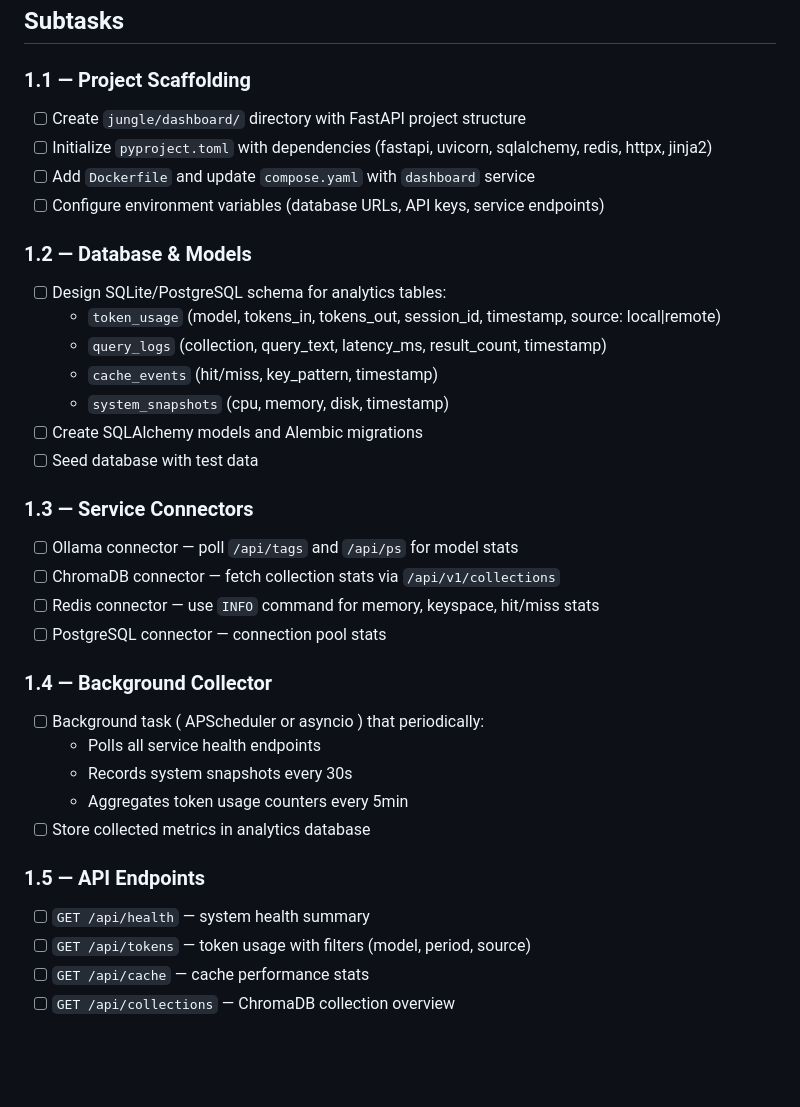
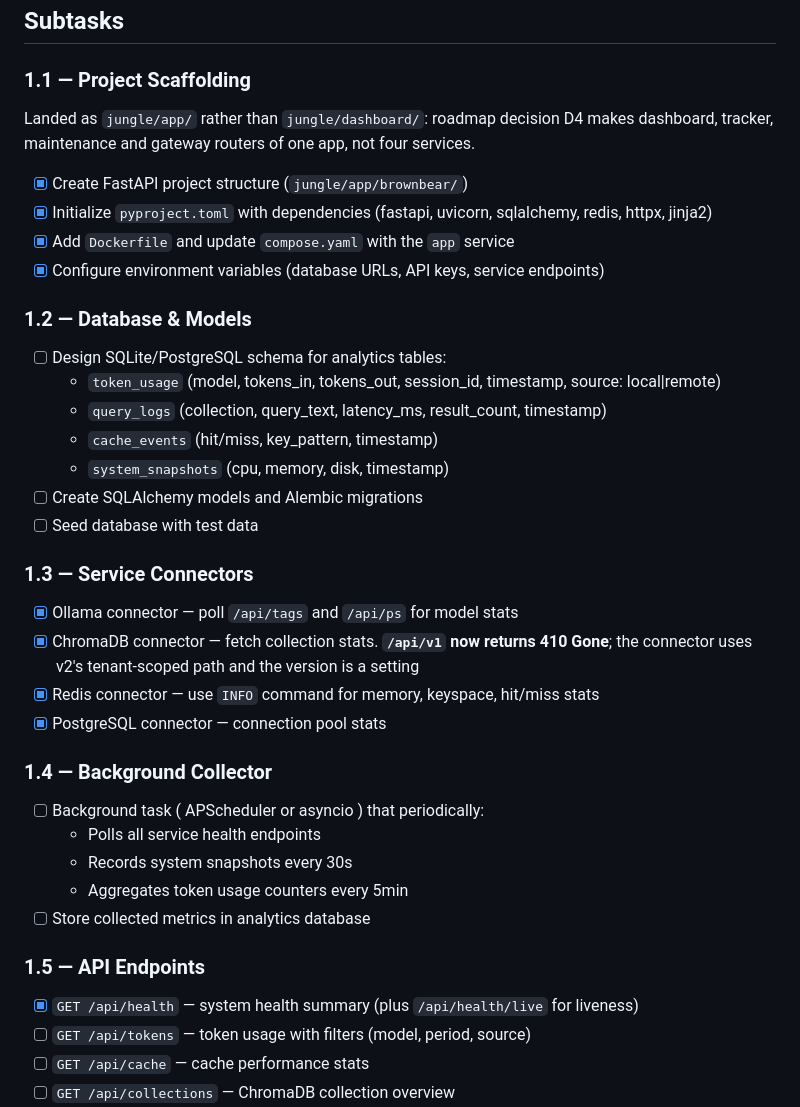
Before and after one commit to prio101/Brown-Bear, a Markdown page: jungle/001-fastapi-dashboard-analytics.md, the part around the change. GitHub-like rendering; blank space fills up the shorter version.

```diff
--- a/jungle/001-fastapi-dashboard-analytics.md
+++ b/jungle/001-fastapi-dashboard-analytics.md
@@ -44,10 +44,12 @@ Build a Python FastAPI application that serves as a real-time dashboard and anal
 ## Subtasks
 
 ### 1.1 — Project Scaffolding
-- [ ] Create `jungle/dashboard/` directory with FastAPI project structure
-- [ ] Initialize `pyproject.toml` with dependencies (fastapi, uvicorn, sqlalchemy, redis, httpx, jinja2)
-- [ ] Add `Dockerfile` and update `compose.yaml` with `dashboard` service
-- [ ] Configure environment variables (database URLs, API keys, service endpoints)
+Landed as `jungle/app/` rather than `jungle/dashboard/`: roadmap decision D4 makes
+dashboard, tracker, maintenance and gateway routers of one app, not four services.
+- [x] Create FastAPI project structure (`jungle/app/brownbear/`)
+- [x] Initialize `pyproject.toml` with dependencies (fastapi, uvicorn, sqlalchemy, redis, httpx, jinja2)
+- [x] Add `Dockerfile` and update `compose.yaml` with the `app` service
+- [x] Configure environment variables (database URLs, API keys, service endpoints)
 
 ### 1.2 — Database & Models
 - [ ] Design SQLite/PostgreSQL schema for analytics tables:
@@ -59,10 +61,11 @@ Build a Python FastAPI application that serves as a real-time dashboard and anal
 - [ ] Seed database with test data
 
 ### 1.3 — Service Connectors
-- [ ] Ollama connector — poll `/api/tags` and `/api/ps` for model stats
-- [ ] ChromaDB connector — fetch collection stats via `/api/v1/collections`
-- [ ] Redis connector — use `INFO` command for memory, keyspace, hit/miss stats
-- [ ] PostgreSQL connector — connection pool stats
+- [x] Ollama connector — poll `/api/tags` and `/api/ps` for model stats
+- [x] ChromaDB connector — fetch collection stats. **`/api/v1` now returns 410 Gone**;
+      the connector uses v2's tenant-scoped path and the version is a setting
+- [x] Redis connector — use `INFO` command for memory, keyspace, hit/miss stats
+- [x] PostgreSQL connector — connection pool stats
 
 ### 1.4 — Background Collector
 - [ ] Background task ( APScheduler or asyncio ) that periodically:
@@ -72,7 +75,7 @@ Build a Python FastAPI application that serves as a real-time dashboard and anal
 - [ ] Store collected metrics in analytics database
 
 ### 1.5 — API Endpoints
-- [ ] `GET /api/health` — system health summary
+- [x] `GET /api/health` — system health summary (plus `/api/health/live` for liveness)
 - [ ] `GET /api/tokens` — token usage with filters (model, period, source)
 - [ ] `GET /api/cache` — cache performance stats
 - [ ] `GET /api/collections` — ChromaDB collection overview
```
Also changed, not shown: jungle/000-roadmap.md (+37 -1 lines), jungle/003-token-consumption-tracking.md (+16 -11 lines).
